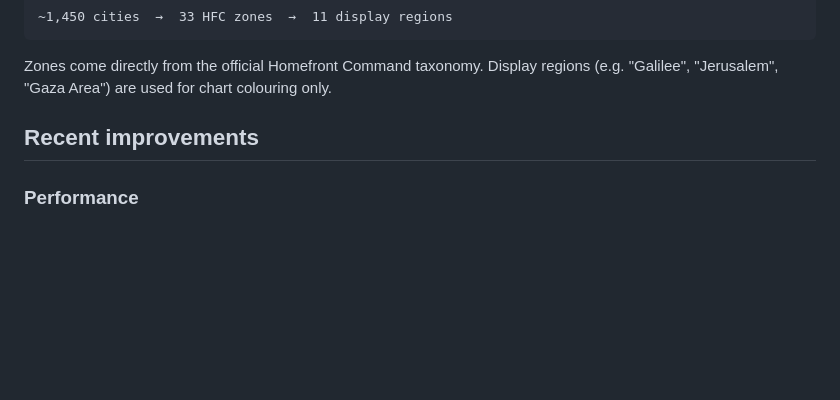
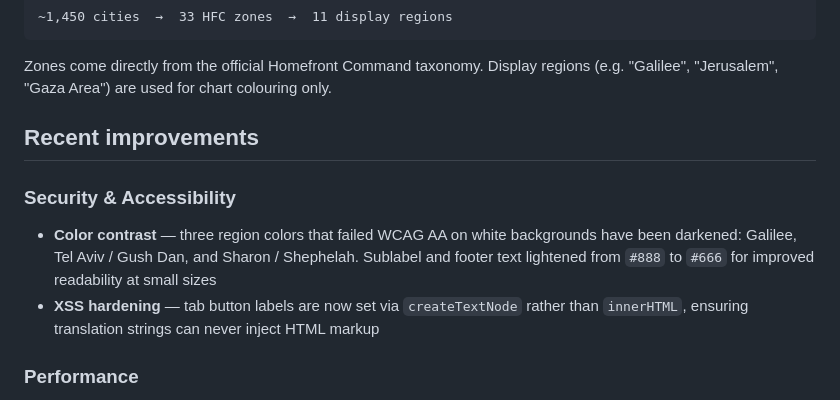
Before and after one commit to terryago11/alert-charts, a Markdown page: README.md, the part around the change. GitHub-like rendering; blank space fills up the shorter version.

Commit message:
Update CLAUDE.md and README to reflect Security & Accessibility PR
Co-Authored-By: Claude Sonnet 4.6 <noreply@anthropic.com>

```diff
--- a/README.md
+++ b/README.md
@@ -114,6 +114,13 @@ Display regions (e.g. "Galilee", "Jerusalem", "Gaza Area") are used for chart co
 
 ## Recent improvements
 
+### Security & Accessibility
+- **Color contrast** — three region colors that failed WCAG AA on white backgrounds have
+  been darkened: Galilee, Tel Aviv / Gush Dan, and Sharon / Shephelah. Sublabel and footer
+  text lightened from `#888` to `#666` for improved readability at small sizes
+- **XSS hardening** — tab button labels are now set via `createTextNode` rather than
+  `innerHTML`, ensuring translation strings can never inject HTML markup
+
 ### Performance
 - Replaced all `iterrows()` loops with `itertuples()` in the core processing pipeline
   (`aggregate`, `compute_mismatches`, `compute_salvos`) — approximately 10× faster on
```
Also changed, not shown: CLAUDE.md (+8 -9 lines).
